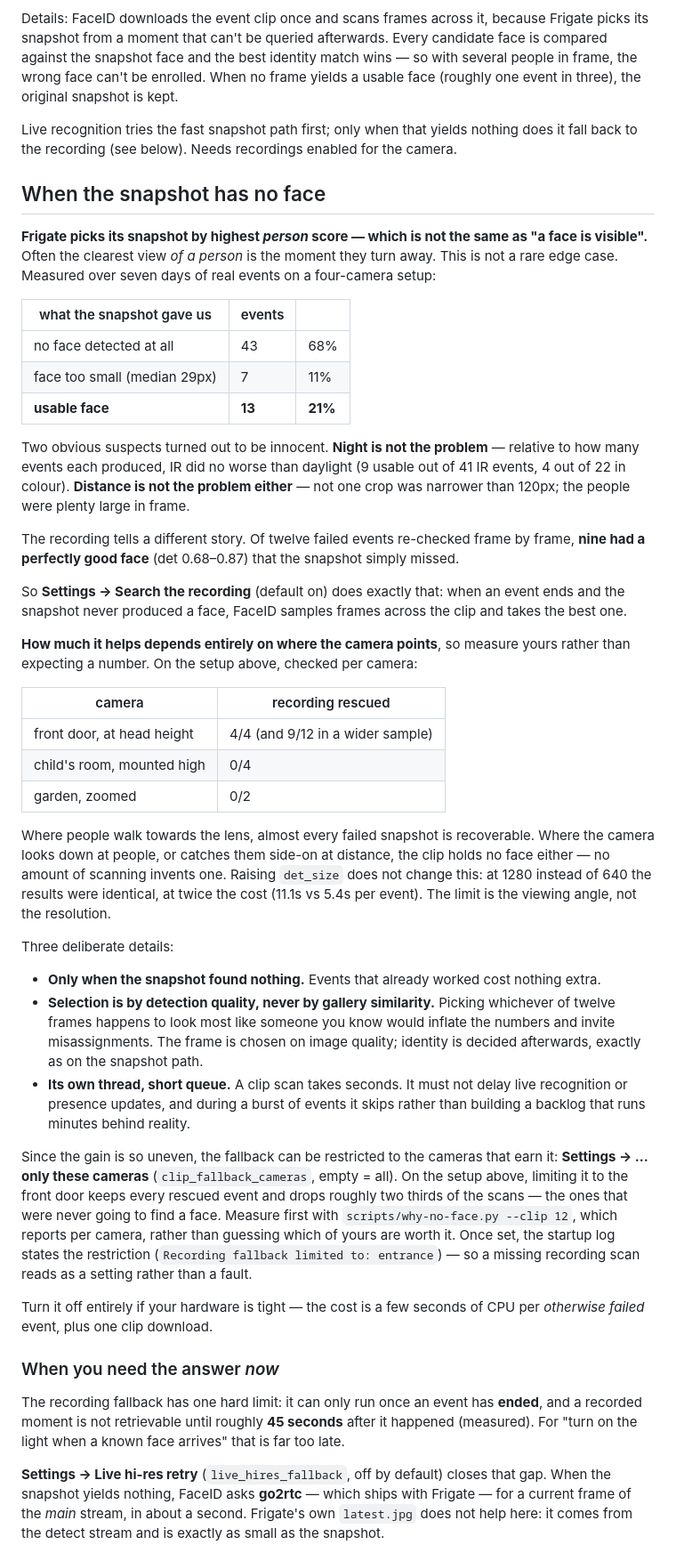
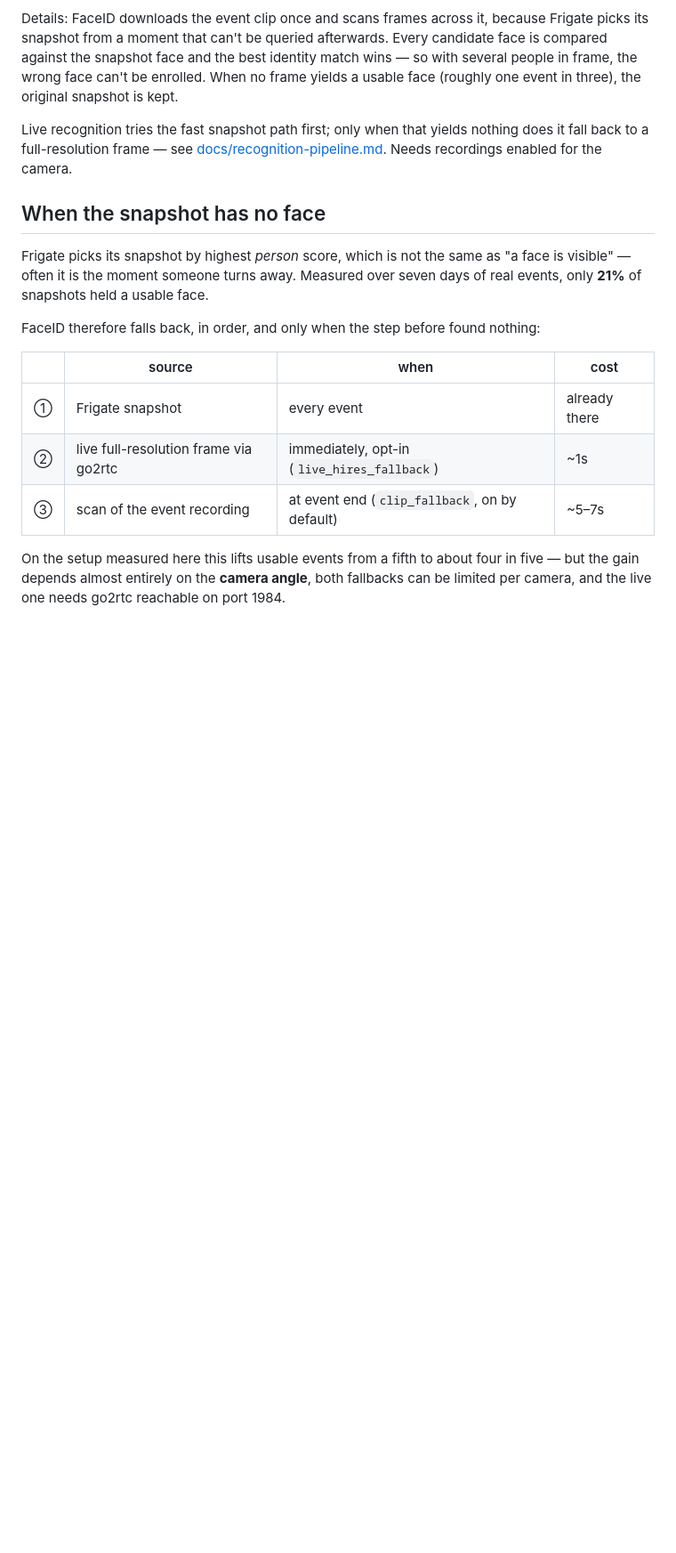
Before and after one commit to SkyTechNerds/faceid, a Markdown page: README.md, the part around one of its changes. Shown at 89% size. Rendered like a GitHub page; blank space fills up the shorter version.

```diff
--- a/README.md
+++ b/README.md
@@ -205,78 +205,25 @@ people in frame, the wrong face can't be enrolled. When no frame yields a usable
 (roughly one event in three), the original snapshot is kept.
 
 Live recognition tries the fast snapshot path first; only when that yields nothing does it
-fall back to the recording (see below). Needs recordings enabled for the camera.
+fall back to a full-resolution frame — see
+[docs/recognition-pipeline.md](docs/recognition-pipeline.md). Needs recordings enabled for
+the camera.
 
 ## When the snapshot has no face
 
-**Frigate picks its snapshot by highest *person* score — which is not the same as "a face
-is visible".** Often the clearest view *of a person* is the moment they turn away. This is
-not a rare edge case. Measured over seven days of real events on a four-camera setup:
+Frigate picks its snapshot by highest *person* score, which is not the same as "a face is
+visible" — often it is the moment someone turns away. Measured over seven days of real
+events, only **21%** of snapshots held a usable face.
 
-| what the snapshot gave us | events | |
-|---|---|---|
-| no face detected at all | 43 | 68% |
-| face too small (median 29px) | 7 | 11% |
-| **usable face** | **13** | **21%** |
+FaceID therefore falls back, in order, and only when the step before found nothing:
 
-Two obvious suspects turned out to be innocent. **Night is not the problem** — relative to
-how many events each produced, IR did no worse than daylight (9 usable out of 41 IR events,
-4 out of 22 in colour). **Distance is not the problem either** — not one crop was narrower
-than 120px; the people were plenty large in frame.
+| | source | when | cost |
+|---|---|---|---|
+| ① | Frigate snapshot | every event | already there |
+| ② | live full-resolution frame via go2rtc | immediately, opt-in (`live_hires_fallback`) | ~1s |
+| ③ | scan of the event recording | at event end (`clip_fallback`, on by default) | ~5–7s |
 
-The recording tells a different story. Of twelve failed events re-checked frame by frame,
-**nine had a perfectly good face** (det 0.68–0.87) that the snapshot simply missed.
+On the setup measured here this lifts usable events from a fifth to about four in five —
+but the gain depends almost entirely on the **camera angle**, both fallbacks can be
+limited per camera, and the live one needs go2rtc reachable on port 1984.
 
-So **Settings → Search the recording** (default on) does exactly that: when an event ends
-and the snapshot never produced a face, FaceID samples frames across the clip and takes
-the best one.
-
-**How much it helps depends entirely on where the camera points**, so measure yours rather
-than expecting a number. On the setup above, checked per camera:
-
-| camera | recording rescued |
-|---|---|
-| front door, at head height | 4/4 (and 9/12 in a wider sample) |
-| child's room, mounted high | 0/4 |
-| garden, zoomed | 0/2 |
-
-Where people walk towards the lens, almost every failed snapshot is recoverable. Where the
-camera looks down at people, or catches them side-on at distance, the clip holds no face
-either — no amount of scanning invents one. Raising `det_size` does not change this: at
-1280 instead of 640 the results were identical, at twice the cost (11.1s vs 5.4s per
-event). The limit is the viewing angle, not the resolution.
-
-Three deliberate details:
-
-* **Only when the snapshot found nothing.** Events that already worked cost nothing extra.
-* **Selection is by detection quality, never by gallery similarity.** Picking whichever of
-  twelve frames happens to look most like someone you know would inflate the numbers and
-  invite misassignments. The frame is chosen on image quality; identity is decided
-  afterwards, exactly as on the snapshot path.
-* **Its own thread, short queue.** A clip scan takes seconds. It must not delay live
-  recognition or presence updates, and during a burst of events it skips rather than
-  building a backlog that runs minutes behind reality.
-
-Since the gain is so uneven, the fallback can be restricted to the cameras that earn it:
-**Settings → …only these cameras** (`clip_fallback_cameras`, empty = all). On the setup
-above, limiting it to the front door keeps every rescued event and drops roughly two
-thirds of the scans — the ones that were never going to find a face. Measure first with
-`scripts/why-no-face.py --clip 12`, which reports per camera, rather than guessing which
-of yours are worth it. Once set, the startup log states the restriction
-(`Recording fallback limited to: entrance`) — so a missing recording scan reads as a
-setting rather than a fault.
-
-Turn it off entirely if your hardware is tight — the cost is a few seconds of CPU per
-*otherwise failed* event, plus one clip download.
-
-### When you need the answer *now*
-
-The recording fallback has one hard limit: it can only run once an event has **ended**, and
-a recorded moment is not retrievable until roughly **45 seconds** after it happened
-(measured). For "turn on the light when a known face arrives" that is far too late.
-
-**Settings → Live hi-res retry** (`live_hires_fallback`, off by default) closes that gap.
-When the snapshot yields nothing, FaceID asks **go2rtc** — which ships with Frigate — for a
-current frame of the *main* stream, in about a second. Frigate's own `latest.jpg` does not
-help here: it comes from the detect stream and is exactly as small as the snapshot.
-
```
Also changed, not shown: other parts of README.md (+6 -25 lines), docs/recognition-pipeline.md (added, +177 -0 lines).
